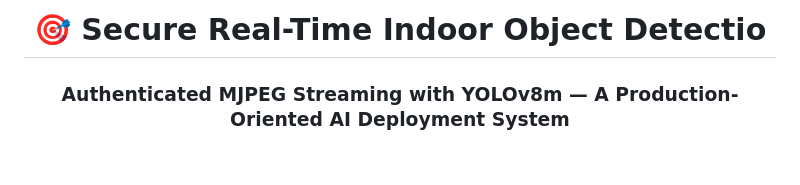
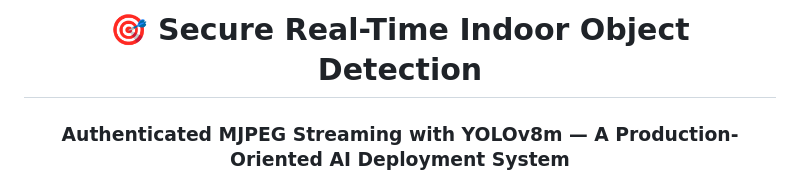
Before and after one commit to Mvkarthikeya07/Secure-Real-Time-Deep-Learning-Framework-for-Indoor-Object-Detection-and-Authenticated-Streaming, a Markdown page: README.md, the part around the change. GitHub-like rendering; blank space fills up the shorter version.

```diff
--- a/README.md
+++ b/README.md
@@ -1,6 +1,6 @@
 <div align="center">
 
-<h1>🎯 Secure Real-Time Indoor Object Detectio</h1>
+<h1>🎯 Secure Real-Time Indoor Object Detection</h1>
 <h3>Authenticated MJPEG Streaming with YOLOv8m — A Production-Oriented AI Deployment System</h3>
 
 <p>
```
